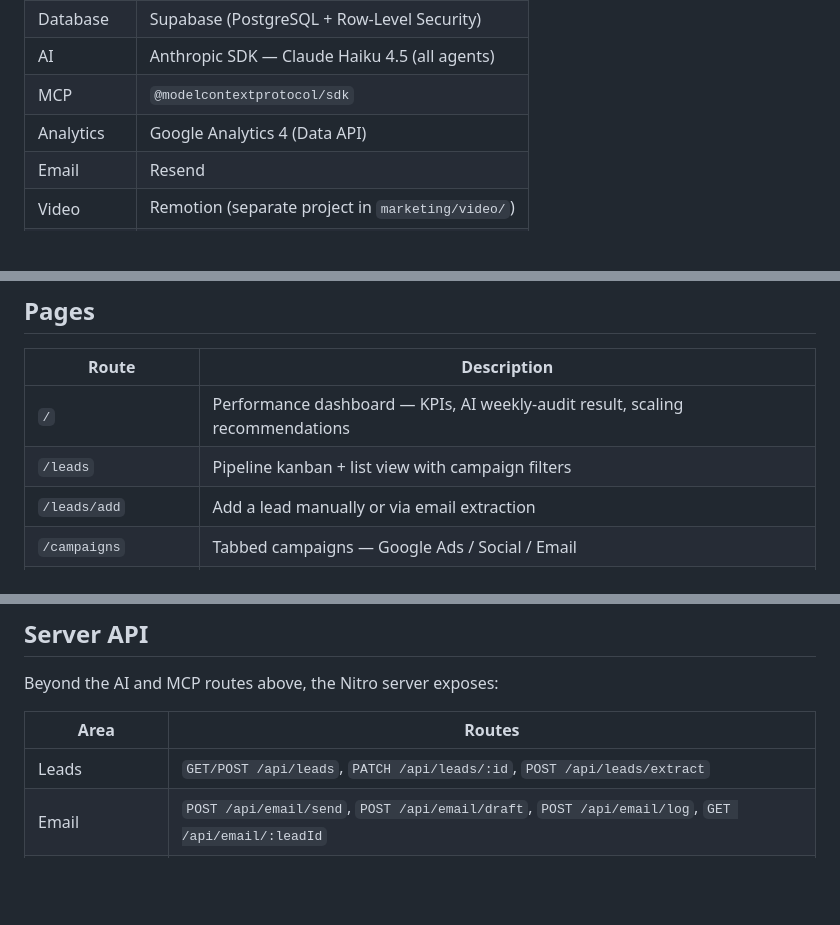
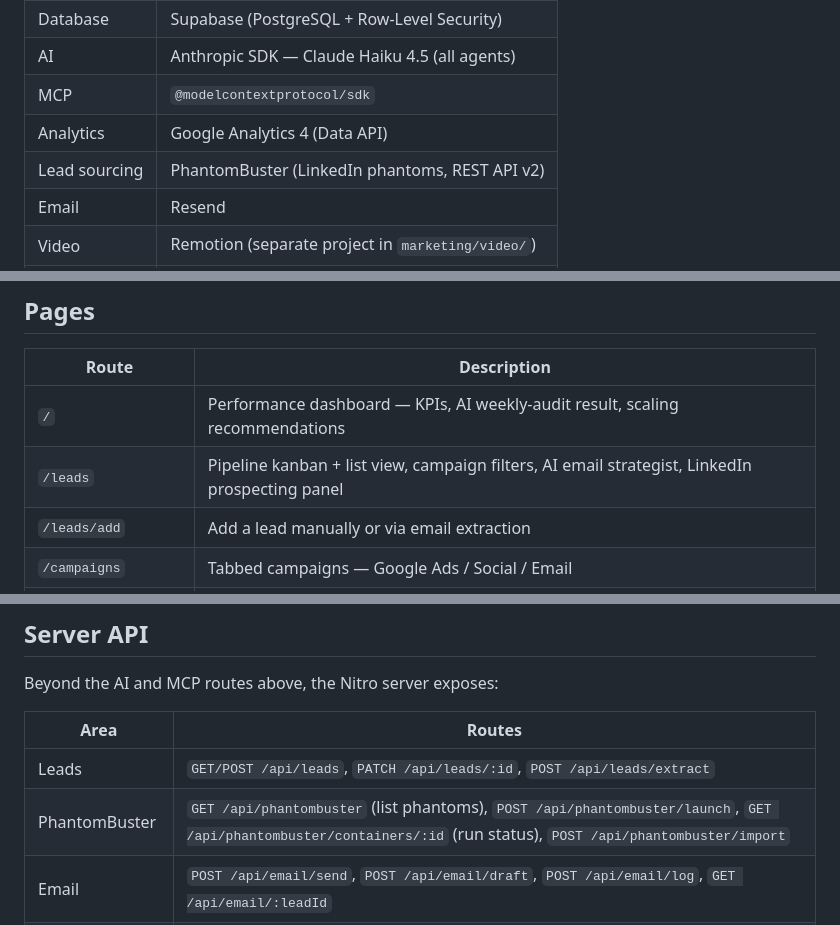
Before and after one commit to mdixon47/ssd-crm, a Markdown page: README.md, 3 parts joined by grey strips. Rendered like a GitHub page; blank space fills up the shorter version.

```diff
--- a/README.md
+++ b/README.md
@@ -19,6 +20,7 @@ required before anything is changed or sent**.
 | AI | Anthropic SDK — Claude Haiku 4.5 (all agents) |
 | MCP | `@modelcontextprotocol/sdk` |
 | Analytics | Google Analytics 4 (Data API) |
+| Lead sourcing | PhantomBuster (LinkedIn phantoms, REST API v2) |
 | Email | Resend |
 | Video | Remotion (separate project in `marketing/video/`) |
 | Charts | Chart.js |
@@ -186,7 +193,7 @@ Implementations live in `server/mcp/`.
 | Route | Description |
 |-------|-------------|
 | `/` | Performance dashboard — KPIs, AI weekly-audit result, scaling recommendations |
-| `/leads` | Pipeline kanban + list view with campaign filters |
+| `/leads` | Pipeline kanban + list view, campaign filters, AI email strategist, LinkedIn prospecting panel |
 | `/leads/add` | Add a lead manually or via email extraction |
 | `/campaigns` | Tabbed campaigns — Google Ads / Social / Email |
 | `/search-terms` | Search-term labeling with AI auto-label |
@@ -212,6 +219,7 @@ Beyond the AI and MCP routes above, the Nitro server exposes:
 | Area | Routes |
 |------|--------|
 | Leads | `GET/POST /api/leads`, `PATCH /api/leads/:id`, `POST /api/leads/extract` |
+| PhantomBuster | `GET /api/phantombuster` (list phantoms), `POST /api/phantombuster/launch`, `GET /api/phantombuster/containers/:id` (run status), `POST /api/phantombuster/import` |
 | Email | `POST /api/email/send`, `POST /api/email/draft`, `POST /api/email/log`, `GET /api/email/:leadId` |
 | Email campaigns | `GET/POST /api/email-campaigns`, `GET/DELETE /api/email-campaigns/:id`, `POST /api/email-campaigns/:id/send`, `POST /api/email-campaigns/preview` |
 | Content | `GET/POST /api/content`, `PATCH/DELETE /api/content/:id` |
```
Also changed, not shown: other parts of README.md (+50 -12 lines).
